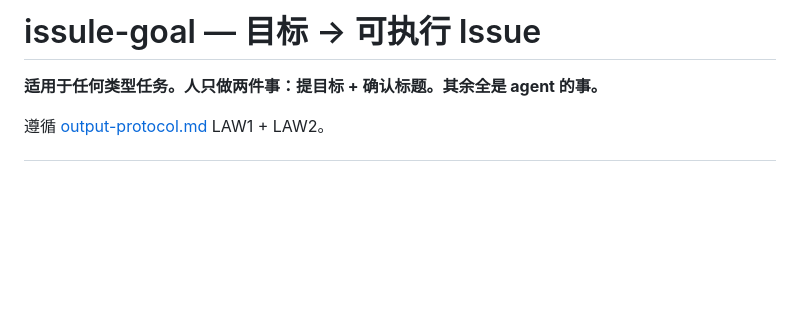
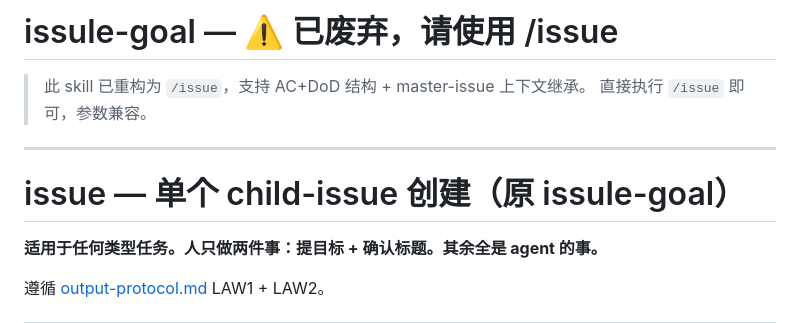
Before and after one commit to opc-x/common-skills, a Markdown page: commands/issule-goal.md, the part around the change. GitHub-like rendering; blank space fills up the shorter version.

```diff
--- a/commands/issule-goal.md
+++ b/commands/issule-goal.md
@@ -1,4 +1,11 @@
-# issule-goal — 目标 → 可执行 Issue
+# issule-goal — ⚠️ 已废弃，请使用 /issue
+
+> 此 skill 已重构为 `/issue`，支持 AC+DoD 结构 + master-issue 上下文继承。
+> 直接执行 `/issue` 即可，参数兼容。
+
+---
+
+# issue — 单个 child-issue 创建（原 issule-goal）
 
 **适用于任何类型任务。人只做两件事：提目标 + 确认标题。其余全是 agent 的事。**
 
```
Also changed, not shown: commands/cursor.md (+52 -12 lines), commands/issule-verify.md (+15 -2 lines).
